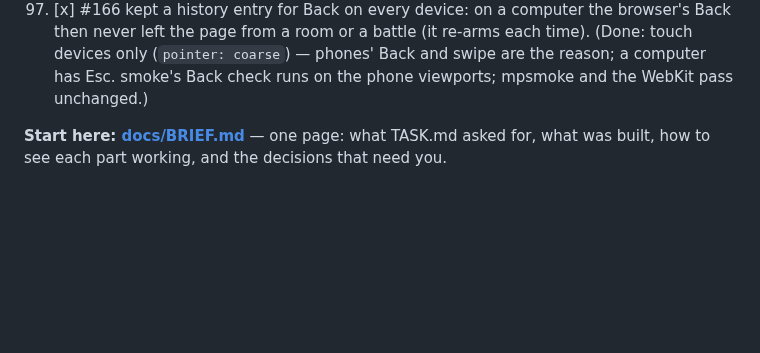
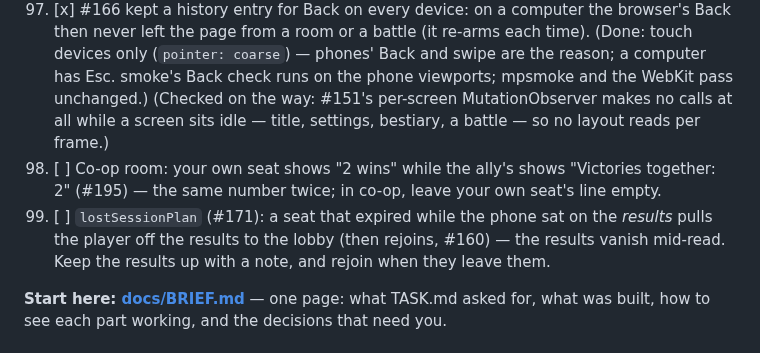
Before and after one commit to Zahikusa/mythwar, a Markdown page: PROGRESS.md, the part around the change. Rendered like a GitHub page; blank space fills up the shorter version.

Commit message:
PROGRESS: MutationObserver idle check; backlog 210-211

```diff
--- a/PROGRESS.md
+++ b/PROGRESS.md
@@ -346,6 +346,13 @@ it prints, inviting, stopping — 2026-10-13.)
    never left the page from a room or a battle (it re-arms each time). (Done: touch devices only
    (`pointer: coarse`) — phones' Back and swipe are the reason; a computer has Esc. smoke's Back
    check runs on the phone viewports; mpsmoke and the WebKit pass unchanged.)
+   (Checked on the way: #151's per-screen MutationObserver makes no calls at all while a screen
+   sits idle — title, settings, bestiary, a battle — so no layout reads per frame.)
+210. [ ] Co-op room: your own seat shows "2 wins" while the ally's shows "Victories together: 2"
+   (#195) — the same number twice; in co-op, leave your own seat's line empty.
+211. [ ] `lostSessionPlan` (#171): a seat that expired while the phone sat on the *results* pulls
+   the player off the results to the lobby (then rejoins, #160) — the results vanish mid-read.
+   Keep the results up with a note, and rejoin when they leave them.
 
 
 
```
